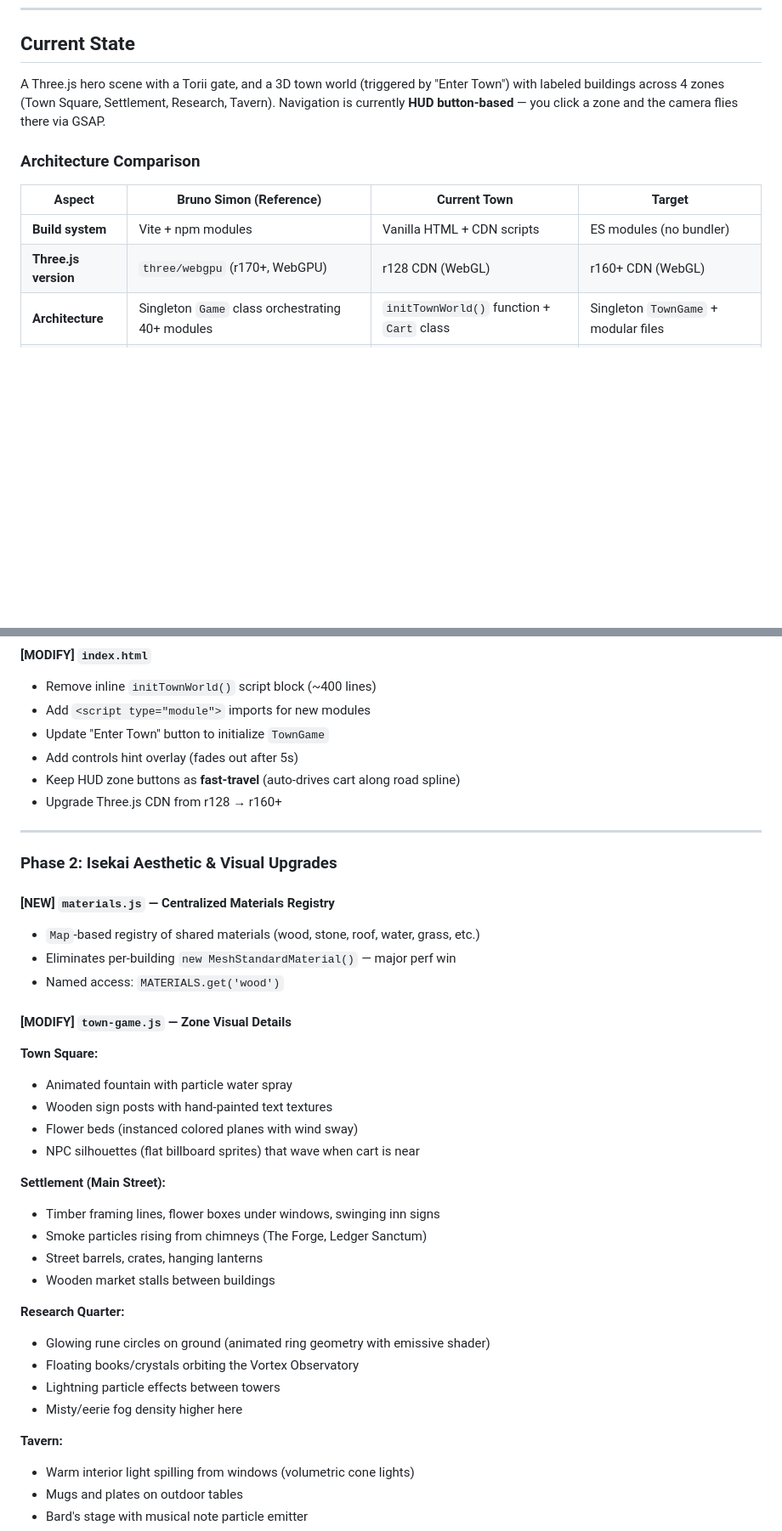
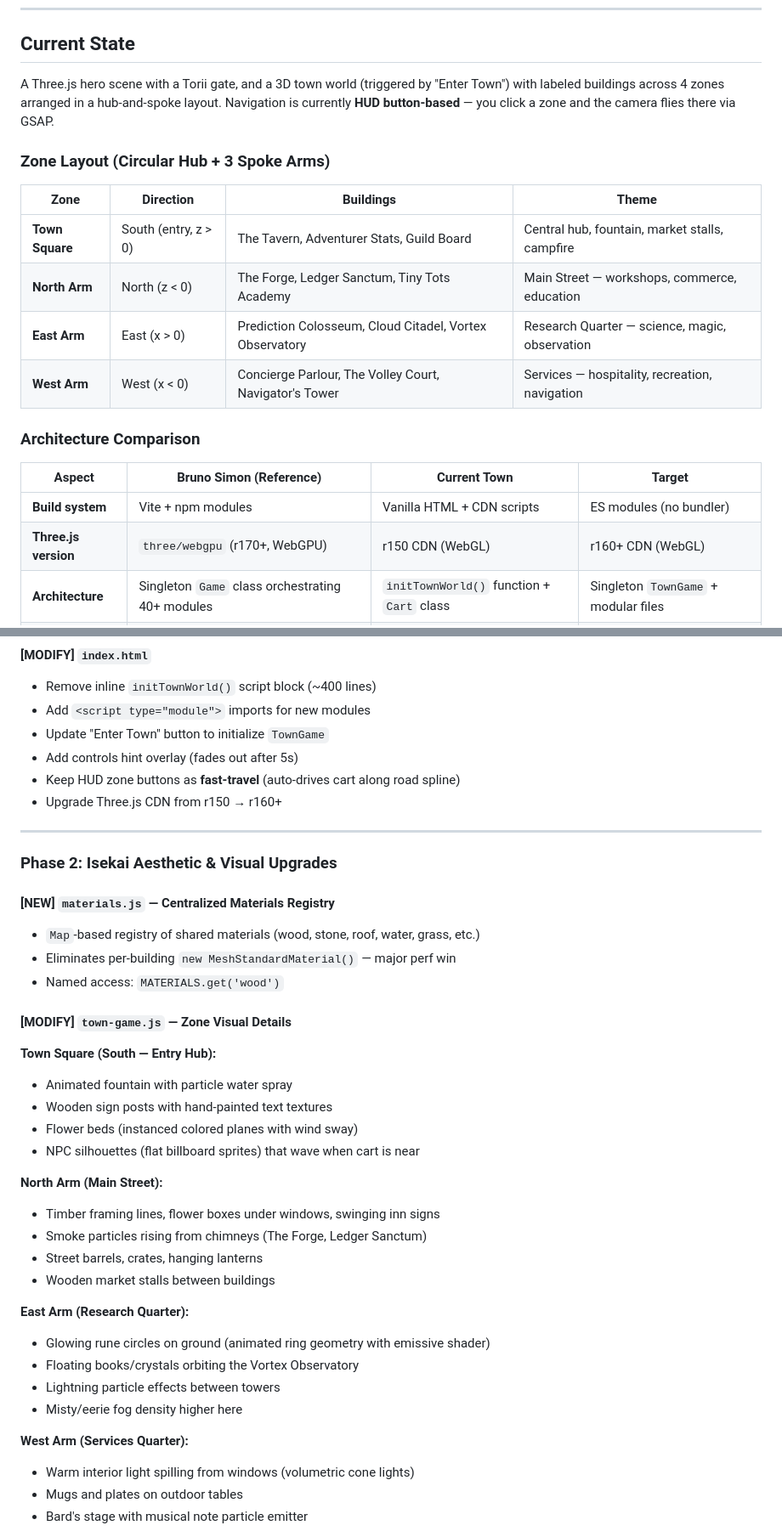
Before and after one commit to AyushMaria/ayushmaria.github.io, a Markdown page: town_implementation_plan.md, 2 parts joined by grey strips. Shown at 85% size. Rendered like a GitHub page; blank space fills up the shorter version.

Commit message:
md file details update

```diff
--- a/town_implementation_plan.md
+++ b/town_implementation_plan.md
@@ -8,14 +8,23 @@ Transform the 3D town into a **fully navigable isekai village** where the user d
 
 ## Current State
 
-A Three.js hero scene with a Torii gate, and a 3D town world (triggered by "Enter Town") with labeled buildings across 4 zones (Town Square, Settlement, Research, Tavern). Navigation is currently **HUD button-based** — you click a zone and the camera flies there via GSAP.
+A Three.js hero scene with a Torii gate, and a 3D town world (triggered by "Enter Town") with labeled buildings across 4 zones arranged in a hub-and-spoke layout. Navigation is currently **HUD button-based** — you click a zone and the camera flies there via GSAP.
+
+### Zone Layout (Circular Hub + 3 Spoke Arms)
+
+| Zone | Direction | Buildings | Theme |
+|------|-----------|-----------|-------|
+| **Town Square** | South (entry, z > 0) | The Tavern, Adventurer Stats, Guild Board | Central hub, fountain, market stalls, campfire |
+| **North Arm** | North (z < 0) | The Forge, Ledger Sanctum, Tiny Tots Academy | Main Street — workshops, commerce, education |
+| **East Arm** | East (x > 0) | Prediction Colosseum, Cloud Citadel, Vortex Observatory | Research Quarter — science, magic, observation |
+| **West Arm** | West (x < 0) | Concierge Parlour, The Volley Court, Navigator's Tower | Services — hospitality, recreation, navigation |
 
 ### Architecture Comparison
 
 | Aspect | Bruno Simon (Reference) | Current Town | Target |
 |--------|--------------------------|-------------|--------|
 | **Build system** | Vite + npm modules | Vanilla HTML + CDN scripts | ES modules (no bundler) |
-| **Three.js version** | `three/webgpu` (r170+, WebGPU) | r128 CDN (WebGL) | r160+ CDN (WebGL) |
+| **Three.js version** | `three/webgpu` (r170+, WebGPU) | r150 CDN (WebGL) | r160+ CDN (WebGL) |
 | **Architecture** | Singleton `Game` class orchestrating 40+ modules | `initTownWorld()` function + `Cart` class | Singleton `TownGame` + modular files |
 | **Physics** | Rapier 3D (`@dimforge/rapier3d`) | Custom bicycle-model + AABB | Custom physics (lightweight) |
 | **Asset pipeline** | GLTF models + KTX compressed textures | Procedural geometry only | Procedural + optional GLTF |
@@ -140,7 +149,7 @@ events.on('tick', () => { particles.update(); }, 30);  // effects last
 - Update "Enter Town" button to initialize `TownGame`
 - Add controls hint overlay (fades out after 5s)
 - Keep HUD zone buttons as **fast-travel** (auto-drives cart along road spline)
-- Upgrade Three.js CDN from r128 → r160+
+- Upgrade Three.js CDN from r150 → r160+
 
 ---
 
@@ -153,25 +162,25 @@ events.on('tick', () => { particles.update(); }, 30);  // effects last
 
 #### [MODIFY] `town-game.js` — Zone Visual Details
 
-**Town Square:**
+**Town Square (South — Entry Hub):**
 - Animated fountain with particle water spray
 - Wooden sign posts with hand-painted text textures
 - Flower beds (instanced colored planes with wind sway)
 - NPC silhouettes (flat billboard sprites) that wave when cart is near
 
-**Settlement (Main Street):**
+**North Arm (Main Street):**
 - Timber framing lines, flower boxes under windows, swinging inn signs
 - Smoke particles rising from chimneys (The Forge, Ledger Sanctum)
 - Street barrels, crates, hanging lanterns
 - Wooden market stalls between buildings
 
-**Research Quarter:**
+**East Arm (Research Quarter):**
 - Glowing rune circles on ground (animated ring geometry with emissive shader)
 - Floating books/crystals orbiting the Vortex Observatory
 - Lightning particle effects between towers
 - Misty/eerie fog density higher here
 
-**Tavern:**
+**West Arm (Services Quarter):**
 - Warm interior light spilling from windows (volumetric cone lights)
 - Mugs and plates on outdoor tables
 - Bard's stage with musical note particle emitter
```
Also changed, not shown: other parts of town_implementation_plan.md (+2 -2 lines).
